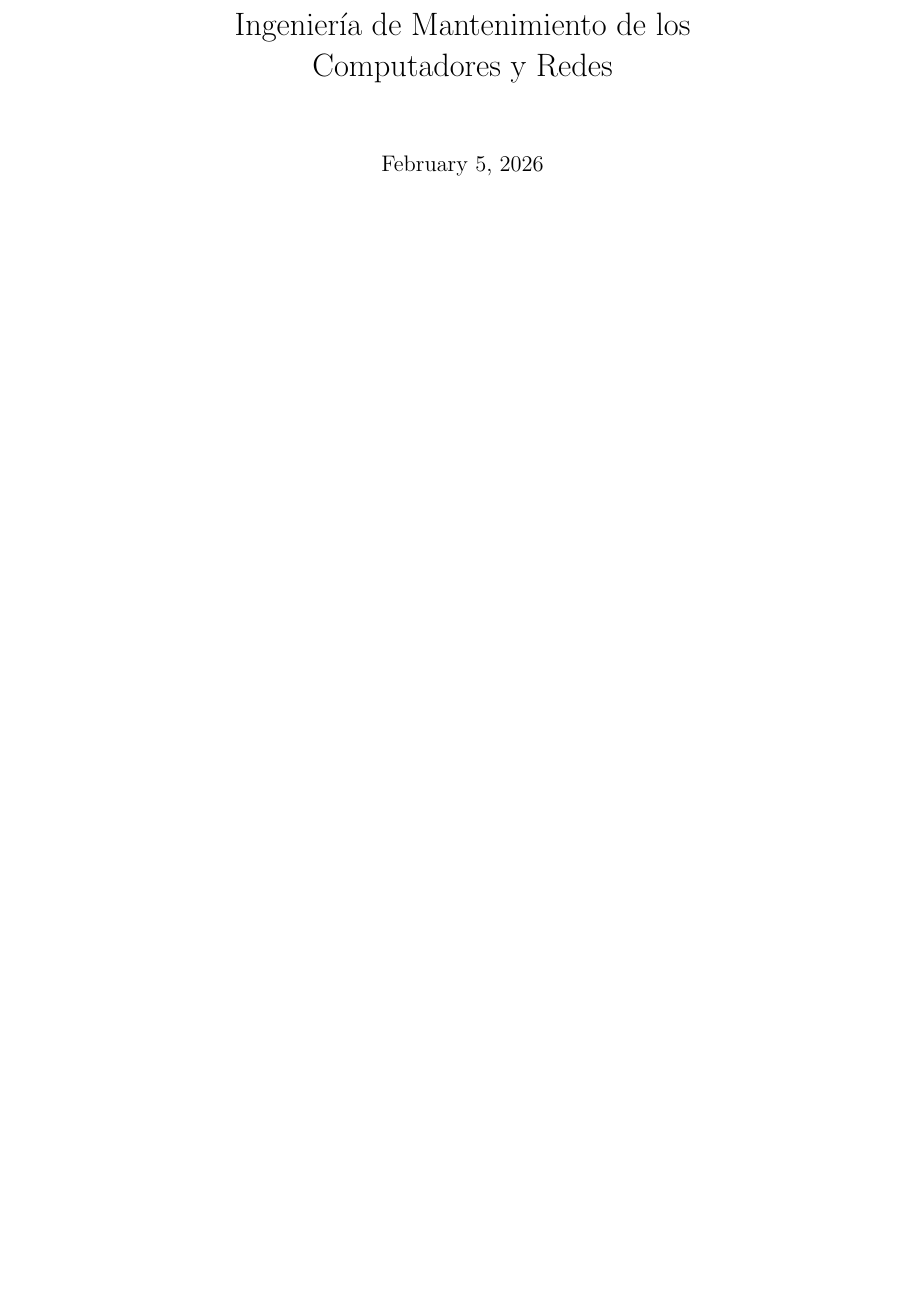
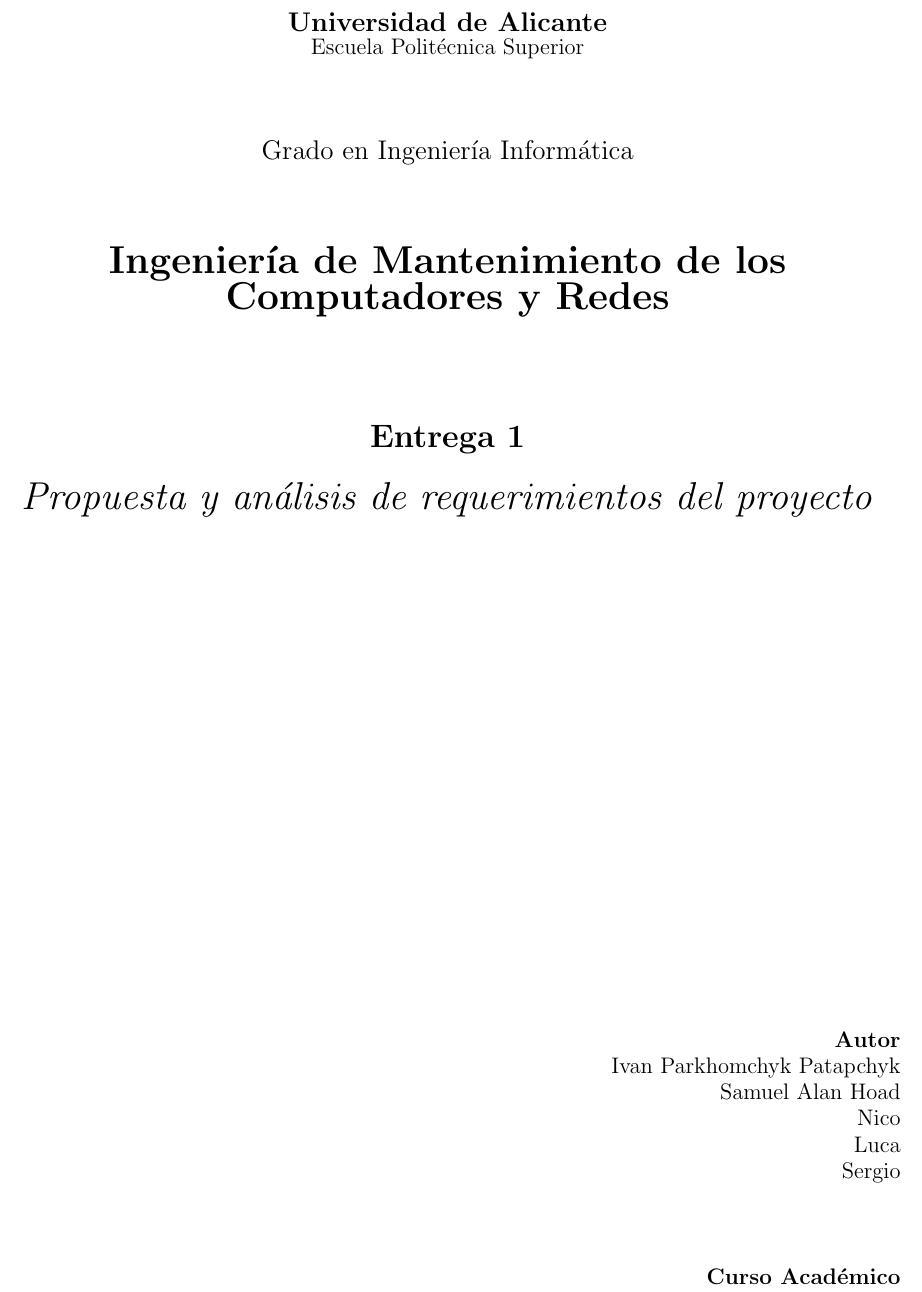
Before and after one commit to ip61-ua/IMCR-2025-26, a LaTeX paper (doc/document.tex, which reads doc/portada.tex): part of the page before the commit and part of page 1 of 2 after it, cut at the place of the change, the shorter picture padded with empty space. Compiled offline with pdfLaTeX.

Commit message:
doc: portada

```diff
--- a/doc/document.tex
+++ b/doc/document.tex
@@ -1,6 +1,8 @@
 \documentclass[]{article}
 
-%opening
+\usepackage{geometry}
+
+\geometry{a4paper, top=2.5cm, bottom=2.5cm, left=2cm, right=2cm}
 \title{Ingeniería de Mantenimiento de los Computadores y Redes}
 \author{}
 
@@ -10,6 +12,7 @@
 
 	\begin{abstract}
 		Hola
+
 	\end{abstract}
 
 	\section{Hola2}
--- /dev/null
+++ b/doc/portada.tex
@@ -0,0 +1,30 @@
+\begin{titlepage}
+	\centering
+	\vspace{0.5cm}
+	{\Large \textbf{Universidad de Alicante}}\par
+	{\large Escuela Politécnica Superior}\par
+
+	\vspace{1.5cm}
+	{\Large Grado en Ingeniería Informática}\par
+
+	\vspace{1.5cm}
+	{\huge \bfseries Ingeniería de Mantenimiento de los Computadores y Redes}\par
+
+	\vspace{2cm}
+	{\LARGE \bfseries Entrega 1}\par
+
+	\vspace{0.5cm}
+	{\huge \textit{Propuesta y análisis de requerimientos del proyecto}}\par
+
+	\vspace*{\fill}
+
+	\begin{flushright}
+		\large
+		\textbf{Autor}\\
+		Ivan Parkhomchyk Patapchyk \par
+		Samuel Alan Hoad \par
+		Nico \par
+		Luca \par
+		Sergio \par
+		\vspace{1.5cm}
+		\textbf{Curso Académico}\\
```
Also changed, not shown: doc/document.tex (2 more changed lines), doc/portada.tex (3 more changed lines).
